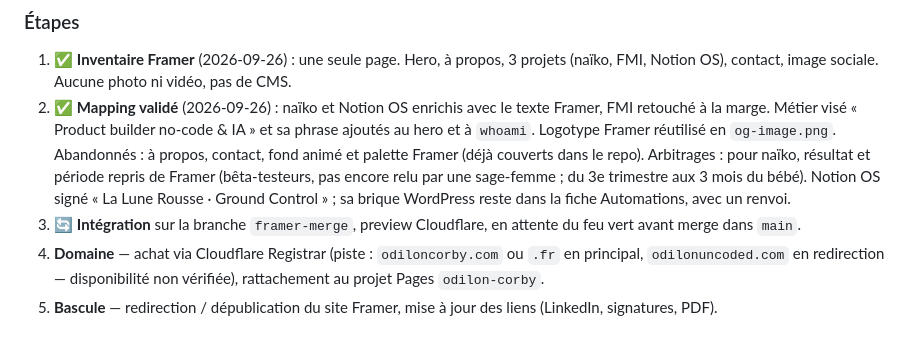
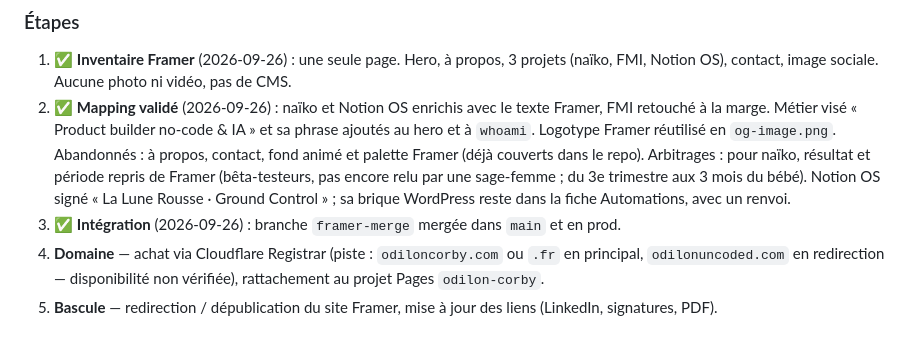
Before and after one commit to odiloncorby-creator/odilon.corby, a Markdown page: docs/STATUS.md, the part around the change. Rendered like a GitHub page.

Commit message:
Docs : intégration Framer en prod
Co-Authored-By: Claude Opus 5.5 <noreply@anthropic.com>
Claude-Session: https://claude.ai/code/session_01BQdRwHUhP5uyUQUcz4bLaV

```diff
--- a/docs/STATUS.md
+++ b/docs/STATUS.md
@@ -31,7 +31,7 @@ Commits : `ea25e6b` (mode lecture) · `2ae6fb3` (terminal) · `f3902a7` (boot +
 ### Étapes
 1. ✅ **Inventaire Framer** (2026-09-26) : une seule page. Hero, à propos, 3 projets (naïko, FMI, Notion OS), contact, image sociale. Aucune photo ni vidéo, pas de CMS.
 2. ✅ **Mapping validé** (2026-09-26) : naïko et Notion OS enrichis avec le texte Framer, FMI retouché à la marge. Métier visé « Product builder no-code & IA » et sa phrase ajoutés au hero et à `whoami`. Logotype Framer réutilisé en `og-image.png`. Abandonnés : à propos, contact, fond animé et palette Framer (déjà couverts dans le repo). Arbitrages : pour naïko, résultat et période repris de Framer (bêta-testeurs, pas encore relu par une sage-femme ; du 3e trimestre aux 3 mois du bébé). Notion OS signé « La Lune Rousse · Ground Control » ; sa brique WordPress reste dans la fiche Automations, avec un renvoi.
-3. 🔄 **Intégration** sur la branche `framer-merge`, preview Cloudflare, en attente du feu vert avant merge dans `main`.
+3. ✅ **Intégration** (2026-09-26) : branche `framer-merge` mergée dans `main` et en prod.
 4. **Domaine** — achat via Cloudflare Registrar (piste : `odiloncorby.com` ou `.fr` en principal, `odilonuncoded.com` en redirection — disponibilité non vérifiée), rattachement au projet Pages `odilon-corby`.
 5. **Bascule** — redirection / dépublication du site Framer, mise à jour des liens (LinkedIn, signatures, PDF).
 
```
